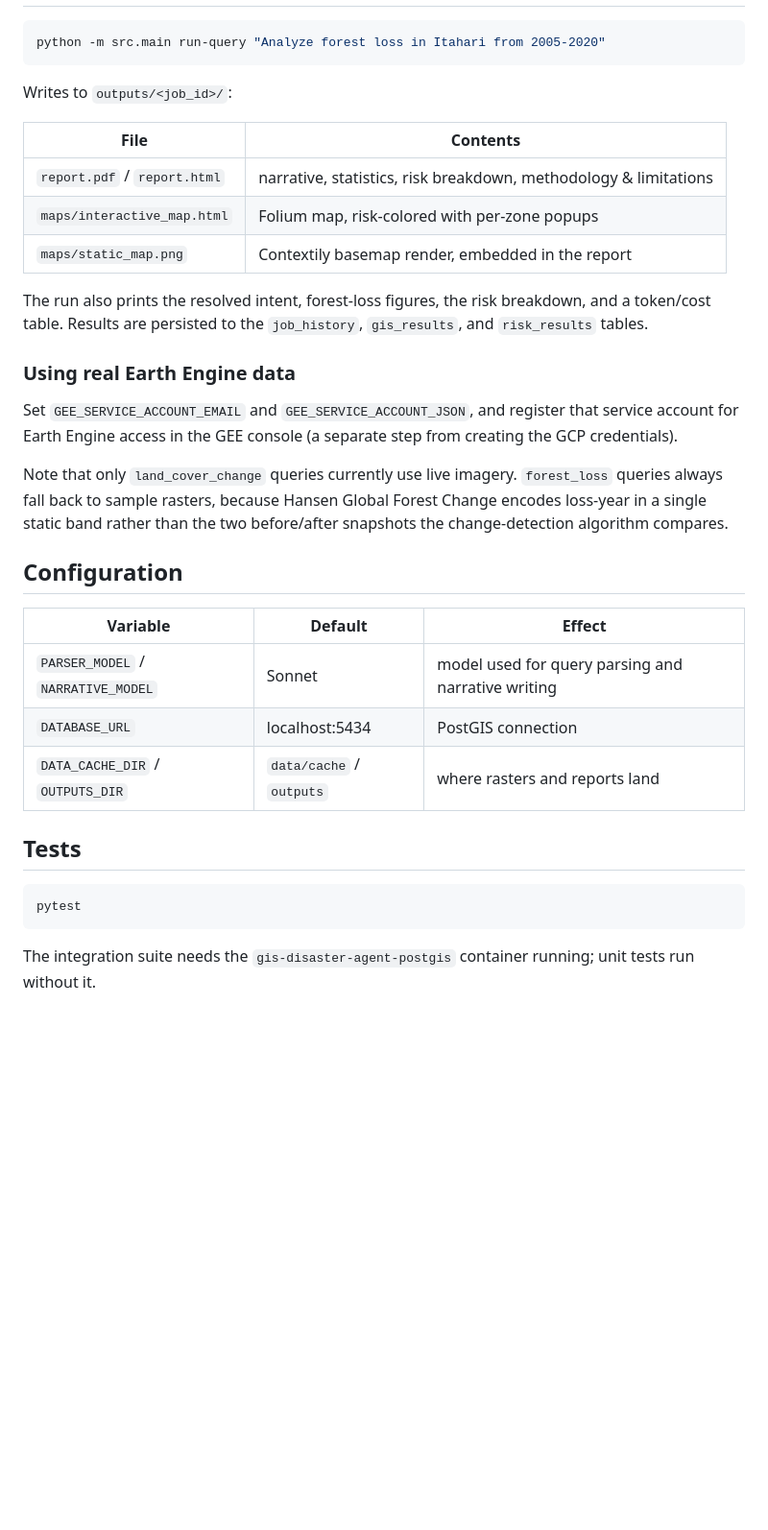
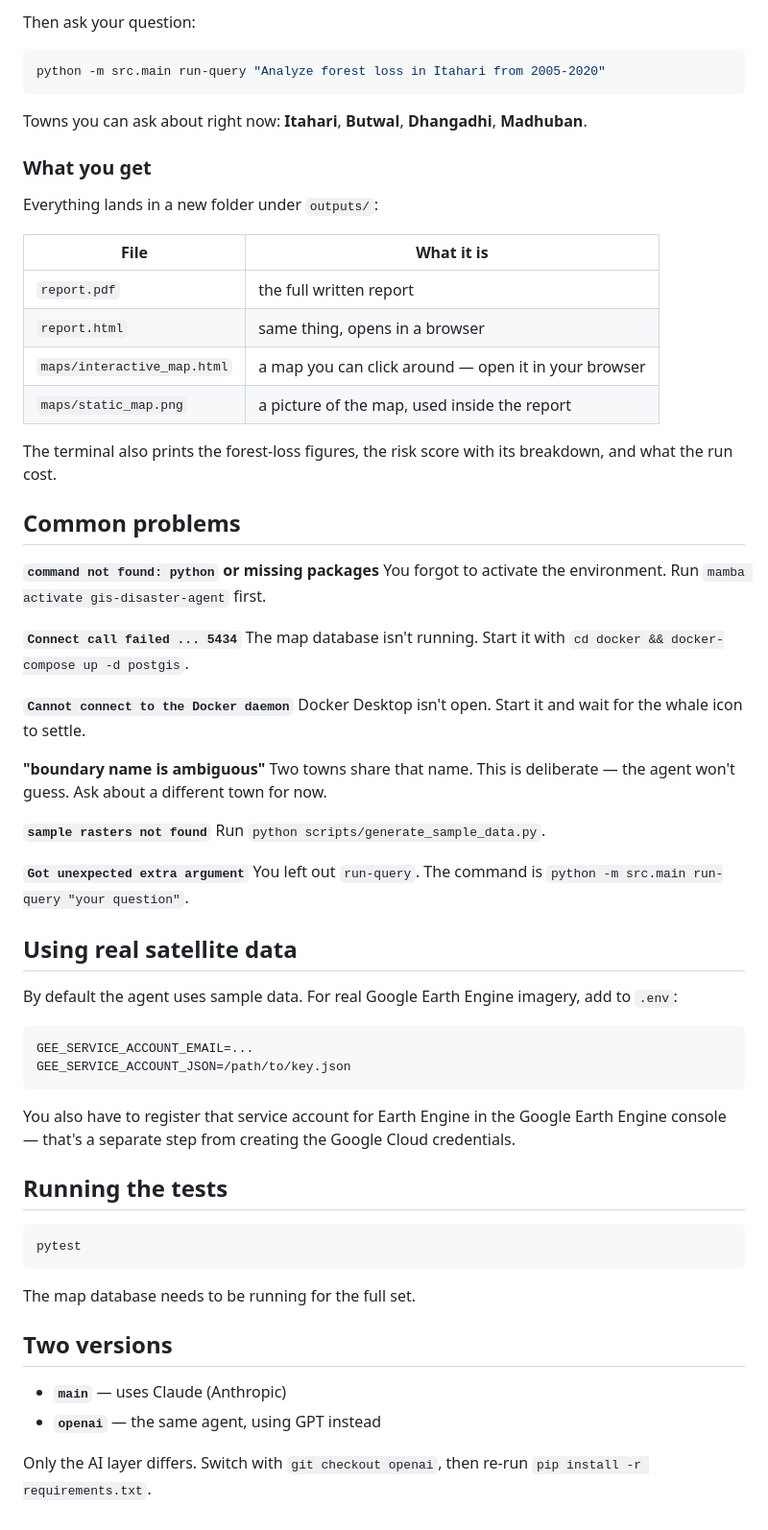
Before and after one commit to idiocter/-disaster-analysis-agent, a Markdown page: README.md, the part around one of its changes. Shown at 96% size. GitHub-like rendering; blank space fills up the shorter version.

````diff
--- a/README.md
+++ b/README.md
@@ -69,44 +85,70 @@ python scripts/ingest_rag_docs.py          # embed rag_corpus/ into pgvector
+Then ask your question:
 
 ```bash
 python -m src.main run-query "Analyze forest loss in Itahari from 2005-2020"
 ```
 
-Writes to `outputs/<job_id>/`:
+Towns you can ask about right now: **Itahari**, **Butwal**, **Dhangadhi**, **Madhuban**.
 
-| File | Contents |
+### What you get
+
+Everything lands in a new folder under `outputs/`:
+
+| File | What it is |
 |---|---|
-| `report.pdf` / `report.html` | narrative, statistics, risk breakdown, methodology & limitations |
-| `maps/interactive_map.html` | Folium map, risk-colored with per-zone popups |
-| `maps/static_map.png` | Contextily basemap render, embedded in the report |
+| `report.pdf` | the full written report |
+| `report.html` | same thing, opens in a browser |
+| `maps/interactive_map.html` | a map you can click around — open it in your browser |
+| `maps/static_map.png` | a picture of the map, used inside the report |
 
-The run also prints the resolved intent, forest-loss figures, the risk breakdown, and a
-token/cost table. Results are persisted to the `job_history`, `gis_results`, and
-`risk_results` tables.
+The terminal also prints the forest-loss figures, the risk score with its breakdown, and what
+the run cost.
 
-### Using real Earth Engine data
+## Common problems
 
-Set `GEE_SERVICE_ACCOUNT_EMAIL` and `GEE_SERVICE_ACCOUNT_JSON`, and register that service
-account for Earth Engine access in the GEE console (a separate step from creating the GCP
-credentials).
+**`command not found: python` or missing packages**
+You forgot to activate the environment. Run `mamba activate gis-disaster-agent` first.
 
-Note that only `land_cover_change` queries currently use live imagery. `forest_loss` queries
-always fall back to sample rasters, because Hansen Global Forest Change encodes loss-year in
-a single static band rather than the two before/after snapshots the change-detection
-algorithm compares.
+**`Connect call failed ... 5434`**
+The map database isn't running. Start it with `cd docker && docker-compose up -d postgis`.
 
-## Configuration
+**`Cannot connect to the Docker daemon`**
+Docker Desktop isn't open. Start it and wait for the whale icon to settle.
 
-| Variable | Default | Effect |
-|---|---|---|
-| `PARSER_MODEL` / `NARRATIVE_MODEL` | Sonnet | model used for query parsing and narrative writing |
-| `DATABASE_URL` | localhost:5434 | PostGIS connection |
-| `DATA_CACHE_DIR` / `OUTPUTS_DIR` | `data/cache` / `outputs` | where rasters and reports land |
+**"boundary name is ambiguous"**
+Two towns share that name. This is deliberate — the agent won't guess. Ask about a different
+town for now.
 
-## Tests
+**`sample rasters not found`**
+Run `python scripts/generate_sample_data.py`.
+
+**`Got unexpected extra argument`**
+You left out `run-query`. The command is `python -m src.main run-query "your question"`.
+
+## Using real satellite data
+
+By default the agent uses sample data. For real Google Earth Engine imagery, add to `.env`:
+
+```
+GEE_SERVICE_ACCOUNT_EMAIL=...
+GEE_SERVICE_ACCOUNT_JSON=/path/to/key.json
+```
+
+You also have to register that service account for Earth Engine in the Google Earth Engine
+console — that's a separate step from creating the Google Cloud credentials.
+
+## Running the tests
 
 ```bash
 pytest
 ```
 
-The integration suite needs the `gis-disaster-agent-postgis` container running; unit tests
-run without it.
+The map database needs to be running for the full set.
+
+## Two versions
+
+- **`main`** — uses Claude (Anthropic)
+- **`openai`** — the same agent, using GPT instead
+
+Only the AI layer differs. Switch with `git checkout openai`, then re-run
+`pip install -r requirements.txt`.
````
Also changed, not shown: other parts of README.md (+62 -46 lines).
